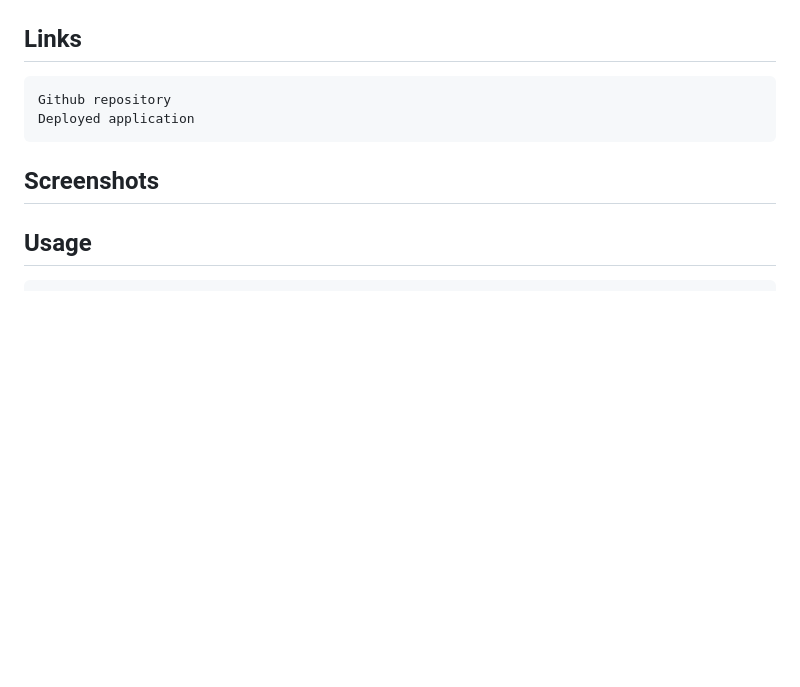
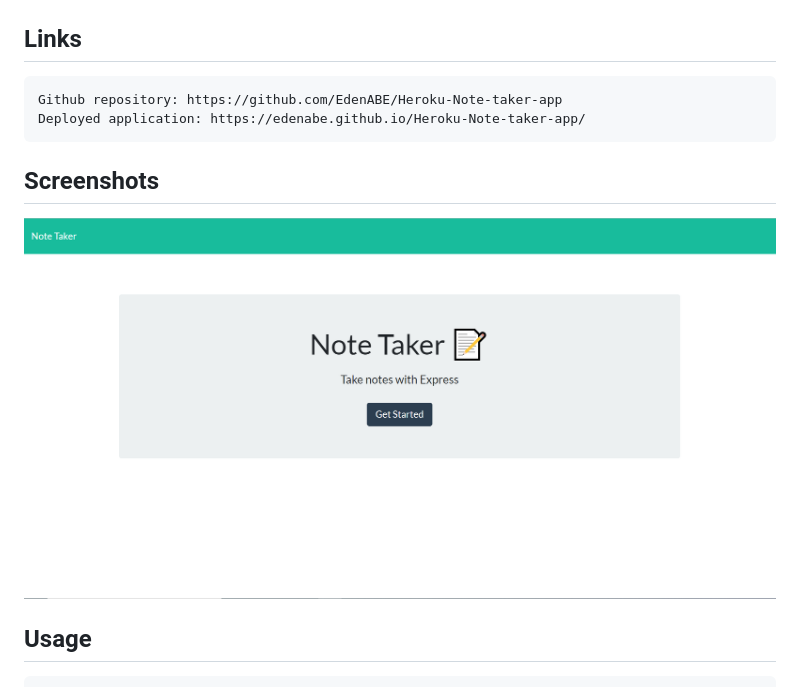
Before and after one commit to EdenABE/Heroku-Note-taker-app, a Markdown page: README.md, the part around the change. GitHub-like rendering; pictures changed too: public/assets/first.png (added); blank space fills up the shorter version.

````diff
--- a/README.md
+++ b/README.md
@@ -28,12 +28,11 @@ Heroku
 ## Links
 
 ```
-Github repository
-Deployed application
+Github repository: https://github.com/EdenABE/Heroku-Note-taker-app
+Deployed application: https://edenabe.github.io/Heroku-Note-taker-app/
 ```
 ## Screenshots
-
-
+![](public/assets/first.png)
 ## Usage
 ```
 Open the website.
````
Also changed, not shown: public/assets/Second.png (added), 3 other files.
